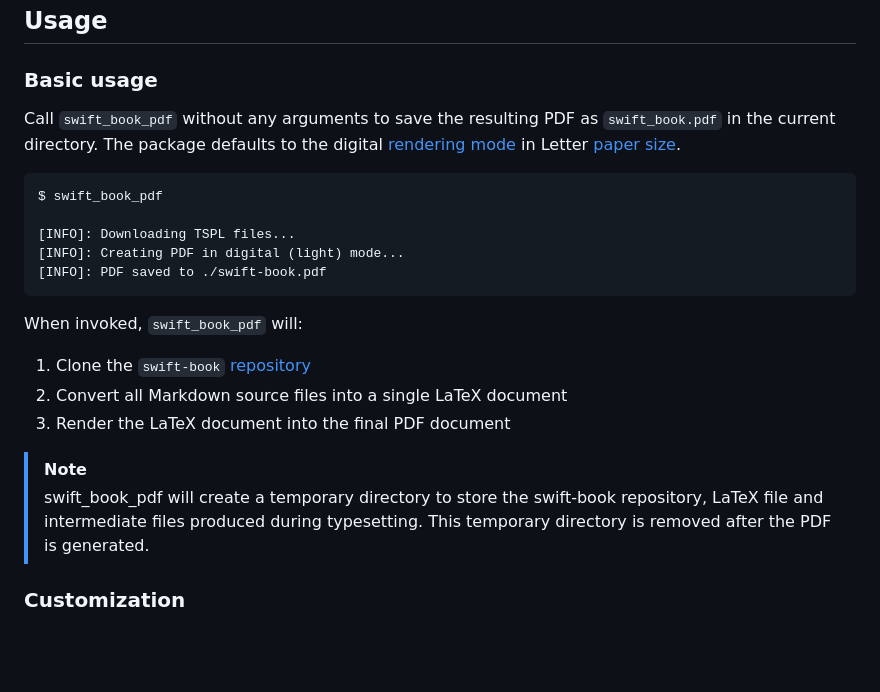
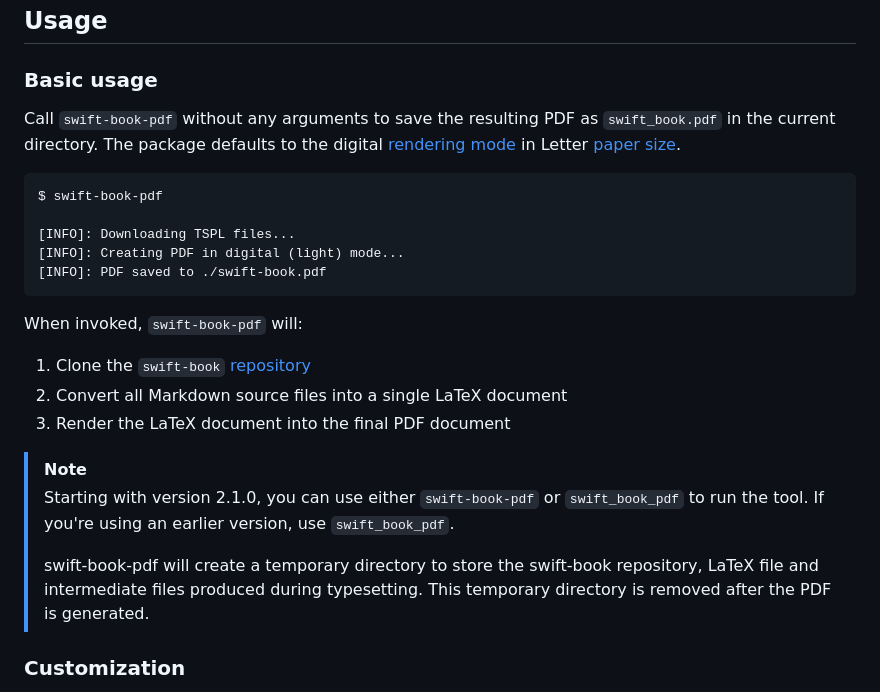
Before and after one commit to ekassos/swift-book-pdf, a Markdown page: README.md, the part around the change. GitHub-like rendering; blank space fills up the shorter version.

Commit message:
release: v2.1

````diff
--- a/README.md
+++ b/README.md
@@ -46,22 +46,24 @@ pip install swift-book-pdf
 
 ## Usage
 ### Basic usage
-Call `swift_book_pdf` without any arguments to save the resulting PDF as `swift_book.pdf` in the current directory. The package defaults to the digital [rendering mode](https://github.com/ekassos/swift-book-pdf/wiki/Customization-Options#rendering-modes--) in Letter [paper size](https://github.com/ekassos/swift-book-pdf/wiki/Customization-Options#paper-sizes--).
+Call `swift-book-pdf` without any arguments to save the resulting PDF as `swift_book.pdf` in the current directory. The package defaults to the digital [rendering mode](https://github.com/ekassos/swift-book-pdf/wiki/Customization-Options#rendering-modes--) in Letter [paper size](https://github.com/ekassos/swift-book-pdf/wiki/Customization-Options#paper-sizes--).
 ```
-$ swift_book_pdf
+$ swift-book-pdf
 
 [INFO]: Downloading TSPL files...
 [INFO]: Creating PDF in digital (light) mode...
 [INFO]: PDF saved to ./swift-book.pdf
 ```
 
-When invoked, `swift_book_pdf` will:
+When invoked, `swift-book-pdf` will:
 1. Clone the `swift-book` [repository](https://github.com/swiftlang/swift-book)
 2. Convert all Markdown source files into a single LaTeX document
 3. Render the LaTeX document into the final PDF document
 
 > [!NOTE]
-> swift_book_pdf will create a temporary directory to store the swift-book repository, LaTeX file and intermediate files produced during typesetting. This temporary directory is removed after the PDF is generated.
+> Starting with version 2.1.0, you can use either `swift-book-pdf` or `swift_book_pdf` to run the tool. If you're using an earlier version, use `swift_book_pdf`.
+>
+> swift-book-pdf will create a temporary directory to store the swift-book repository, LaTeX file and intermediate files produced during typesetting. This temporary directory is removed after the PDF is generated.
 
 ### Customization
 swift-book-pdf offers a range of options to customize your rendering of _The Swift Programming Language_ book. Learn how to [make the TSPL book your own](https://github.com/ekassos/swift-book-pdf/wiki/Customization-Options).
````
Also changed, not shown: CHANGELOG.md (+4 -1 lines).
